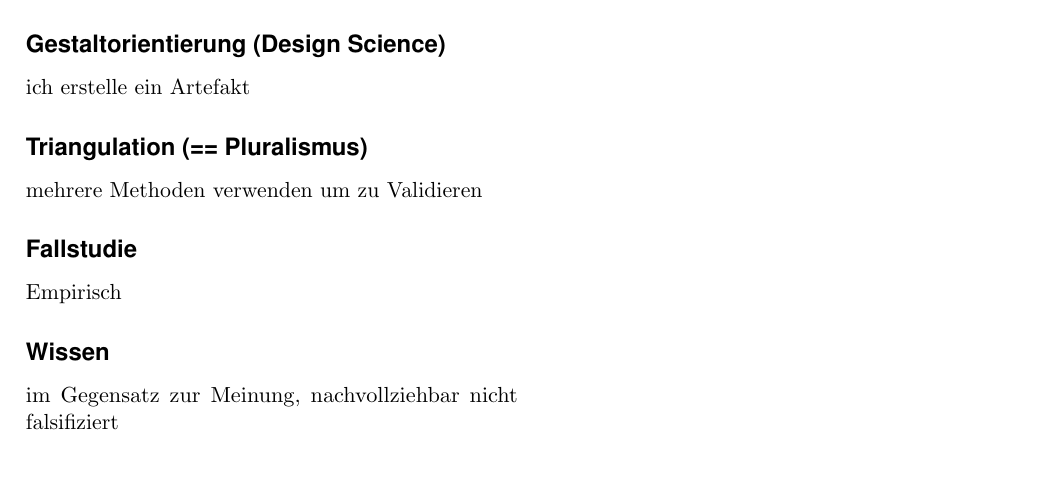
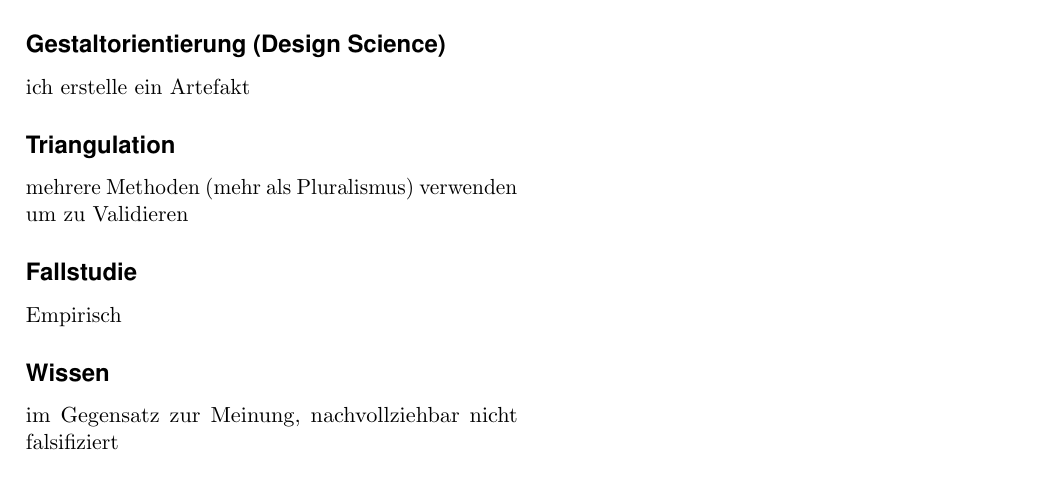
Before and after one commit to longstone/ZF-MSc-WINF-WARB-2015, a LaTeX document (ZF-Begriffe/Begriffe-WARB-WI.tex): part of page 2 of 2, cut so that both start at the same text. Compiled offline with pdfLaTeX.

Commit message:
ueberarbeitet
vergessenes todo hinzugefügt
triangulation != pluralism’s

```diff
--- a/ZF-Begriffe/Begriffe-WARB-WI.tex
+++ b/ZF-Begriffe/Begriffe-WARB-WI.tex
@@ -164,8 +165,8 @@ ich verwende verschiedene Methoden um meine Forschung möglichst rigoros darzust
 \subsection*{Gestaltorientierung (Design Science)}
 ich erstelle ein Artefakt
 
-\subsection*{Triangulation (== Pluralismus)}
-mehrere Methoden verwenden um zu Validieren
+\subsection*{Triangulation}
+mehrere Methoden (mehr als Pluralismus) verwenden um zu Validieren
 
 \subsection*{Fallstudie}
 Empirisch
```
Also changed, not shown: ZF-Begriffe/Begriffe-WARB-WI.pdf, ZF-Begriffe/Begriffe-WARB-WI.tex (1 more changed lines).
